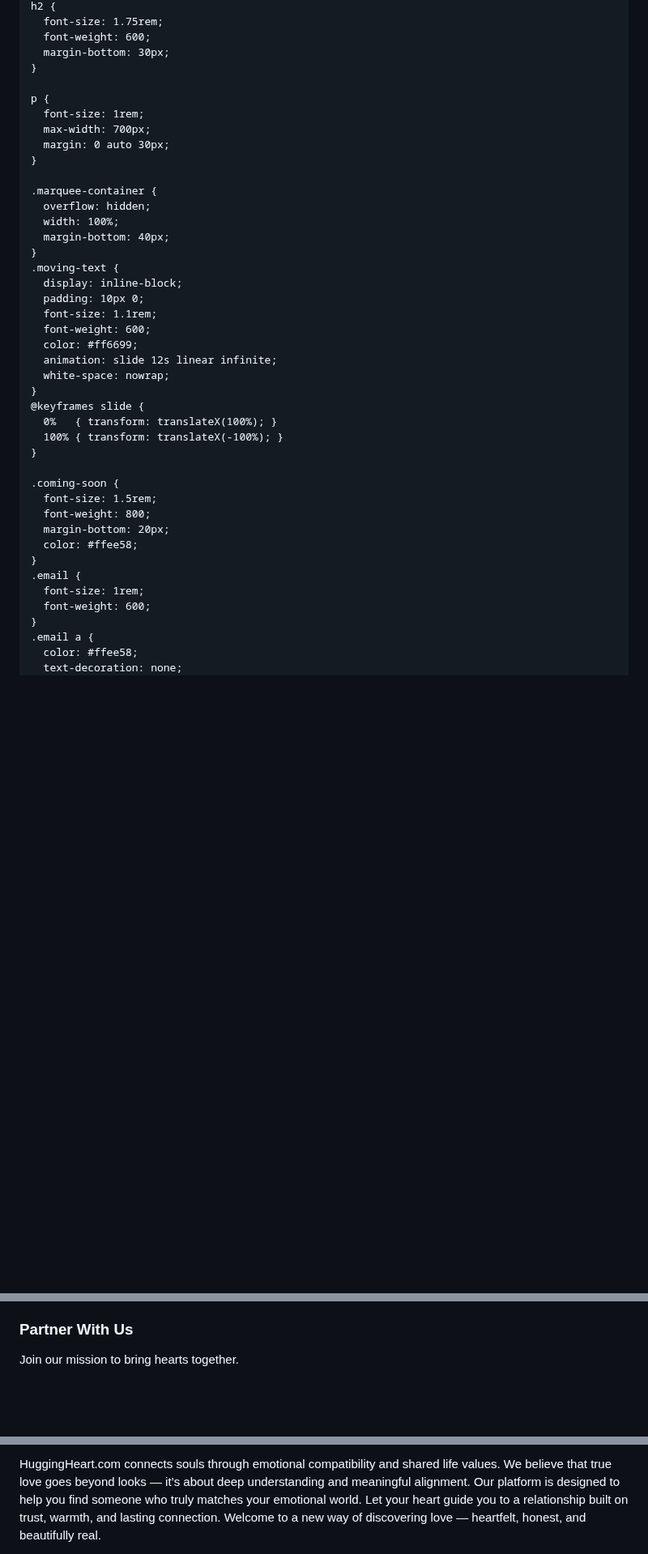
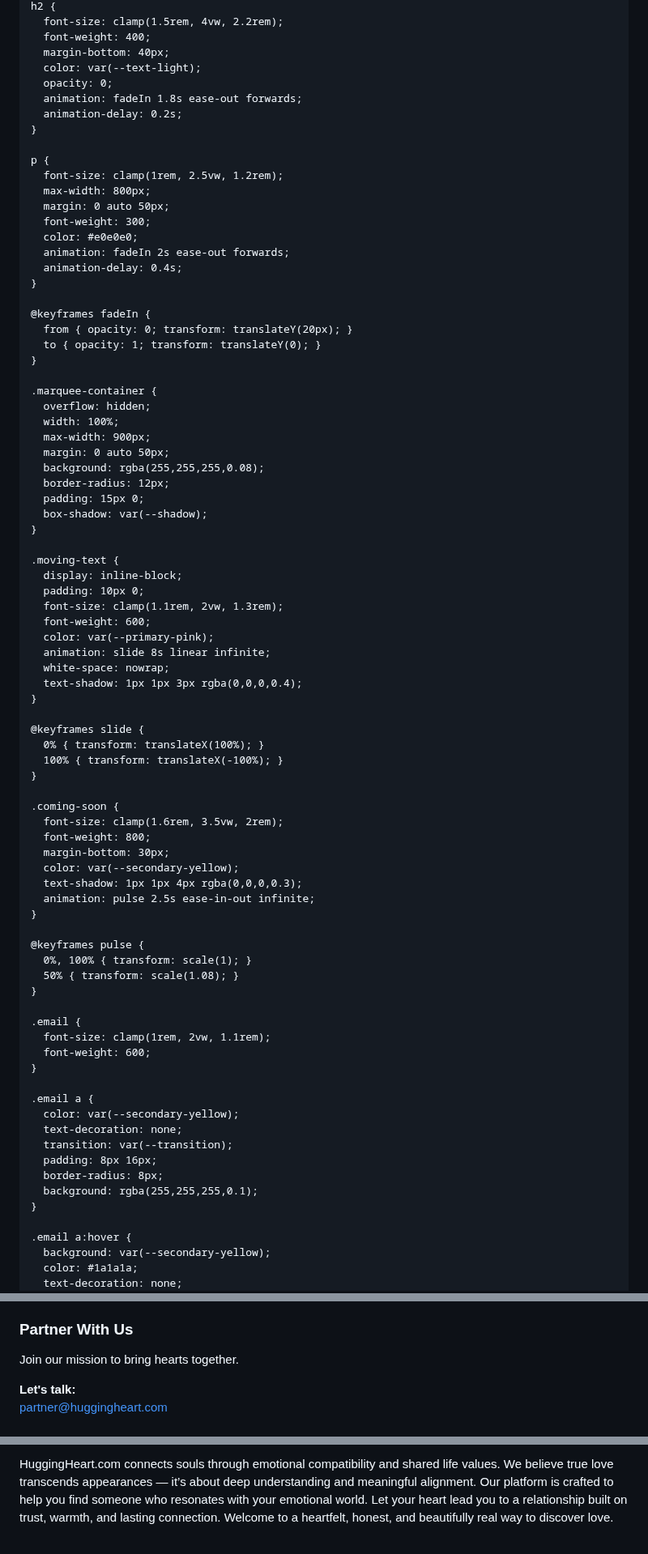
Before and after one commit to PK250051/HuggingHeart, a Markdown page: README.md, 3 parts joined by grey strips. Shown at 81% size. Rendered like a GitHub page; blank space fills up the shorter version.

```diff
--- a/README.md
+++ b/README.md
@@ -59,45 +105,85 @@
     h2 {
-      font-size: 1.75rem;
-      font-weight: 600;
-      margin-bottom: 30px;
+      font-size: clamp(1.5rem, 4vw, 2.2rem);
+      font-weight: 400;
+      margin-bottom: 40px;
+      color: var(--text-light);
+      opacity: 0;
+      animation: fadeIn 1.8s ease-out forwards;
+      animation-delay: 0.2s;
     }
 
     p {
-      font-size: 1rem;
-      max-width: 700px;
-      margin: 0 auto 30px;
+      font-size: clamp(1rem, 2.5vw, 1.2rem);
+      max-width: 800px;
+      margin: 0 auto 50px;
+      font-weight: 300;
+      color: #e0e0e0;
+      animation: fadeIn 2s ease-out forwards;
+      animation-delay: 0.4s;
+    }
+
+    @keyframes fadeIn {
+      from { opacity: 0; transform: translateY(20px); }
+      to { opacity: 1; transform: translateY(0); }
     }
 
     .marquee-container {
       overflow: hidden;
       width: 100%;
-      margin-bottom: 40px;
+      max-width: 900px;
+      margin: 0 auto 50px;
+      background: rgba(255,255,255,0.08);
+      border-radius: 12px;
+      padding: 15px 0;
+      box-shadow: var(--shadow);
     }
+
     .moving-text {
       display: inline-block;
       padding: 10px 0;
-      font-size: 1.1rem;
+      font-size: clamp(1.1rem, 2vw, 1.3rem);
       font-weight: 600;
-      color: #ff6699;
-      animation: slide 12s linear infinite;
+      color: var(--primary-pink);
+      animation: slide 8s linear infinite;
       white-space: nowrap;
+      text-shadow: 1px 1px 3px rgba(0,0,0,0.4);
     }
+
     @keyframes slide {
-      0%   { transform: translateX(100%); }
+      0% { transform: translateX(100%); }
       100% { transform: translateX(-100%); }
     }
 
     .coming-soon {
-      font-size: 1.5rem;
+      font-size: clamp(1.6rem, 3.5vw, 2rem);
       font-weight: 800;
-      margin-bottom: 20px;
-      color: #ffee58;
+      margin-bottom: 30px;
+      color: var(--secondary-yellow);
+      text-shadow: 1px 1px 4px rgba(0,0,0,0.3);
+      animation: pulse 2.5s ease-in-out infinite;
     }
+
+    @keyframes pulse {
+      0%, 100% { transform: scale(1); }
+      50% { transform: scale(1.08); }
+    }
+
     .email {
-      font-size: 1rem;
+      font-size: clamp(1rem, 2vw, 1.1rem);
       font-weight: 600;
     }
+
     .email a {
-      color: #ffee58;
+      color: var(--secondary-yellow);
+      text-decoration: none;
+      transition: var(--transition);
+      padding: 8px 16px;
+      border-radius: 8px;
+      background: rgba(255,255,255,0.1);
+    }
+
+    .email a:hover {
+      background: var(--secondary-yellow);
+      color: #1a1a1a;
       text-decoration: none;
     }
@@ -117,4 +242,5 @@
     <h3>Partner With Us</h3>
     <p>Join our mission to bring hearts together.</p>
+    <p><strong>Let's talk:</strong><br><a href="mailto:partner@huggingheart.com" aria-label="Email for partnership inquiry">partner@huggingheart.com</a></p>
   </div>
 
@@ -123,9 +251,10 @@
 
-  <p>
-    HuggingHeart.com connects souls through emotional compatibility and shared life values.
-    We believe that true love goes beyond looks — it’s about deep understanding and meaningful alignment.
-    Our platform is designed to help you find someone who truly matches your emotional world.
-    Let your heart guide you to a relationship built on trust, warmth, and lasting connection.
-    Welcome to a new way of discovering love — heartfelt, honest, and beautifully real.
-  </p>
+  <main>
+    <p>
+      HuggingHeart.com connects souls through emotional compatibility and shared life values.
+      We believe true love transcends appearances — it’s about deep understanding and meaningful alignment.
+      Our platform is crafted to help you find someone who resonates with your emotional world.
+      Let your heart lead you to a relationship built on trust, warmth, and lasting connection.
+      Welcome to a heartfelt, honest, and beautifully real way to discover love.
+    </p>
 
```
Also changed, not shown: other parts of README.md (+185 -39 lines).
